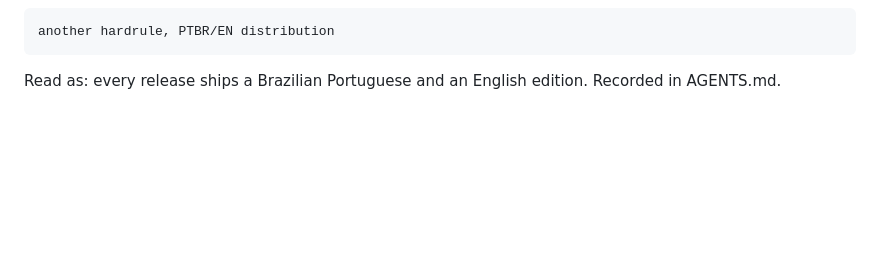
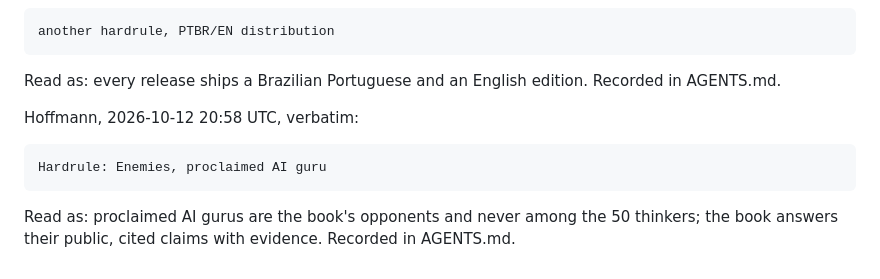
Before and after one commit to h0ffmann/closed-source, a Markdown page: .claude/project/request.md, the part around the change. Rendered like a GitHub page; blank space fills up the shorter version.

````diff
--- a/.claude/project/request.md
+++ b/.claude/project/request.md
@@ -131,3 +131,12 @@ another hardrule, PTBR/EN distribution
 ```
 
 Read as: every release ships a Brazilian Portuguese and an English edition. Recorded in AGENTS.md.
+
+Hoffmann, 2026-10-12 20:58 UTC, verbatim:
+
+```text
+Hardrule: Enemies, proclaimed AI guru
+```
+
+Read as: proclaimed AI gurus are the book's opponents and never among the 50 thinkers; the book
+answers their public, cited claims with evidence. Recorded in AGENTS.md.
````
Also changed, not shown: AGENTS.md (+8 -0 lines), papers/closed-source/THINKERS.md (+2 -1 lines).
